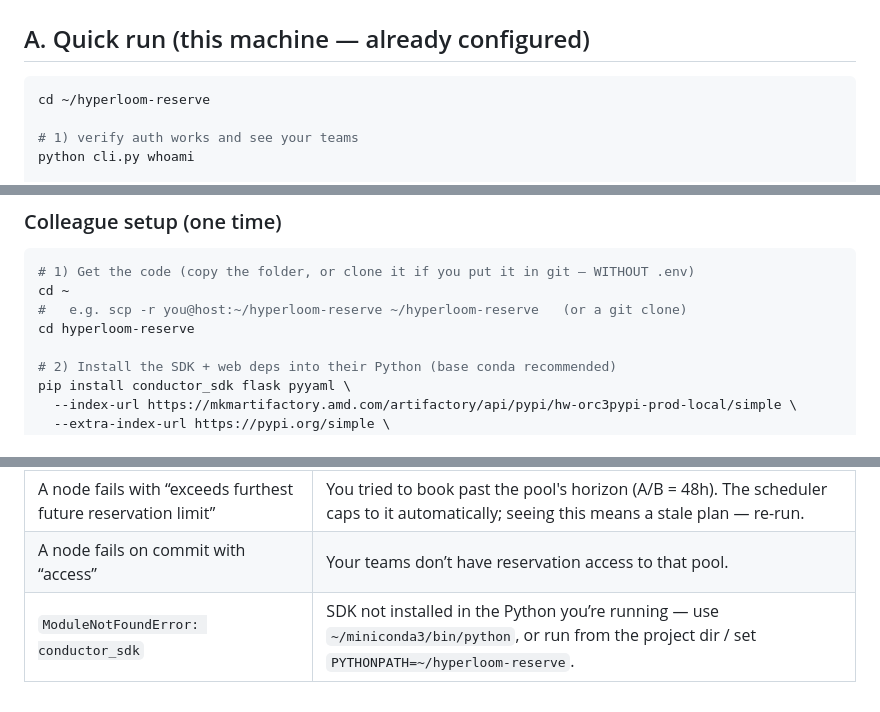
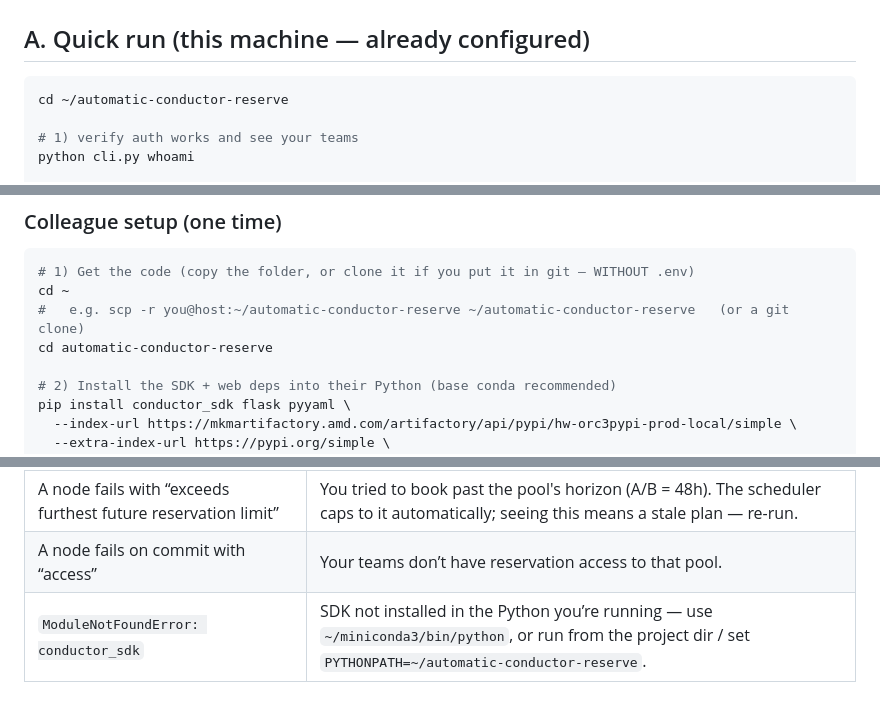
Before and after one commit to rodosingh/automatic-conductor-reserve, a Markdown page: HOW_TO_RUN.md, 3 parts joined by grey strips. Drawn GitHub-style.

Commit message:
Update folder-path references after repo rename to automatic-conductor-reserve

````diff
--- a/HOW_TO_RUN.md
+++ b/HOW_TO_RUN.md
@@ -8,7 +8,7 @@ fresh. Dry-run is always the default; nothing is created until you explicitly co
 ## A. Quick run (this machine — already configured)
 
 ```bash
-cd ~/hyperloom-reserve
+cd ~/automatic-conductor-reserve
 
 # 1) verify auth works and see your teams
 python cli.py whoami
@@ -115,8 +115,8 @@ depends on **their** team/pool access. So:
 ```bash
 # 1) Get the code (copy the folder, or clone it if you put it in git — WITHOUT .env)
 cd ~
-#   e.g. scp -r you@host:~/hyperloom-reserve ~/hyperloom-reserve   (or a git clone)
-cd hyperloom-reserve
+#   e.g. scp -r you@host:~/automatic-conductor-reserve ~/automatic-conductor-reserve   (or a git clone)
+cd automatic-conductor-reserve
 
 # 2) Install the SDK + web deps into their Python (base conda recommended)
 pip install conductor_sdk flask pyyaml \
@@ -168,4 +168,4 @@ Then they run exactly as in **Section A** (`plan` first, then `run --commit`).
 | A node fails on commit with “already reserved (overlap)” | The window is already booked (by you or others). Not a bug — expected on busy shared nodes. |
 | A node fails with “exceeds furthest future reservation limit” | You tried to book past the pool's horizon (A/B = 48h). The scheduler caps to it automatically; seeing this means a stale plan — re-run. |
 | A node fails on commit with “access” | Your teams don’t have reservation access to that pool. |
-| `ModuleNotFoundError: conductor_sdk` | SDK not installed in the Python you’re running — use `~/miniconda3/bin/python`, or run from the project dir / set `PYTHONPATH=~/hyperloom-reserve`. |
+| `ModuleNotFoundError: conductor_sdk` | SDK not installed in the Python you’re running — use `~/miniconda3/bin/python`, or run from the project dir / set `PYTHONPATH=~/automatic-conductor-reserve`. |
````
Also changed, not shown: DISCOVERY_LOG.md (+1 -1 lines).
